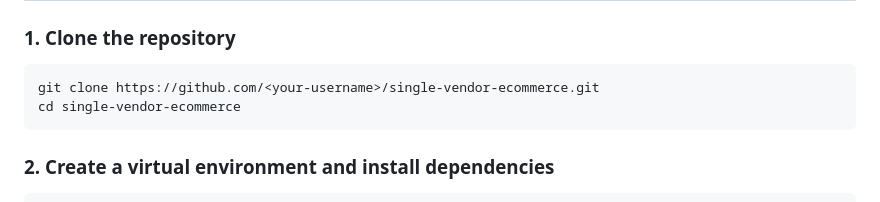
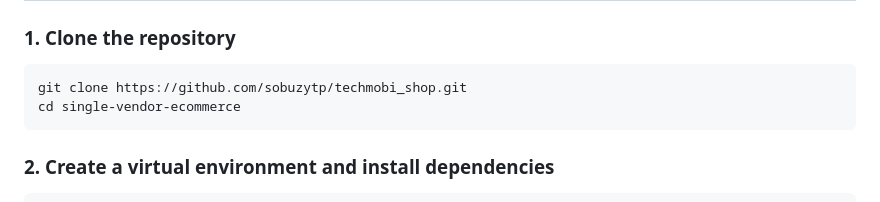
Before and after one commit to sobuzytp/techmobi_shop, a Markdown page: README.md, the part around the change. Rendered like a GitHub page.

````diff
--- a/README.md
+++ b/README.md
@@ -66,7 +66,7 @@ techmobi_project/
 
 ### 1. Clone the repository
 ```bash
-git clone https://github.com/<your-username>/single-vendor-ecommerce.git
+git clone https://github.com/sobuzytp/techmobi_shop.git
 cd single-vendor-ecommerce
 ```
 
````
